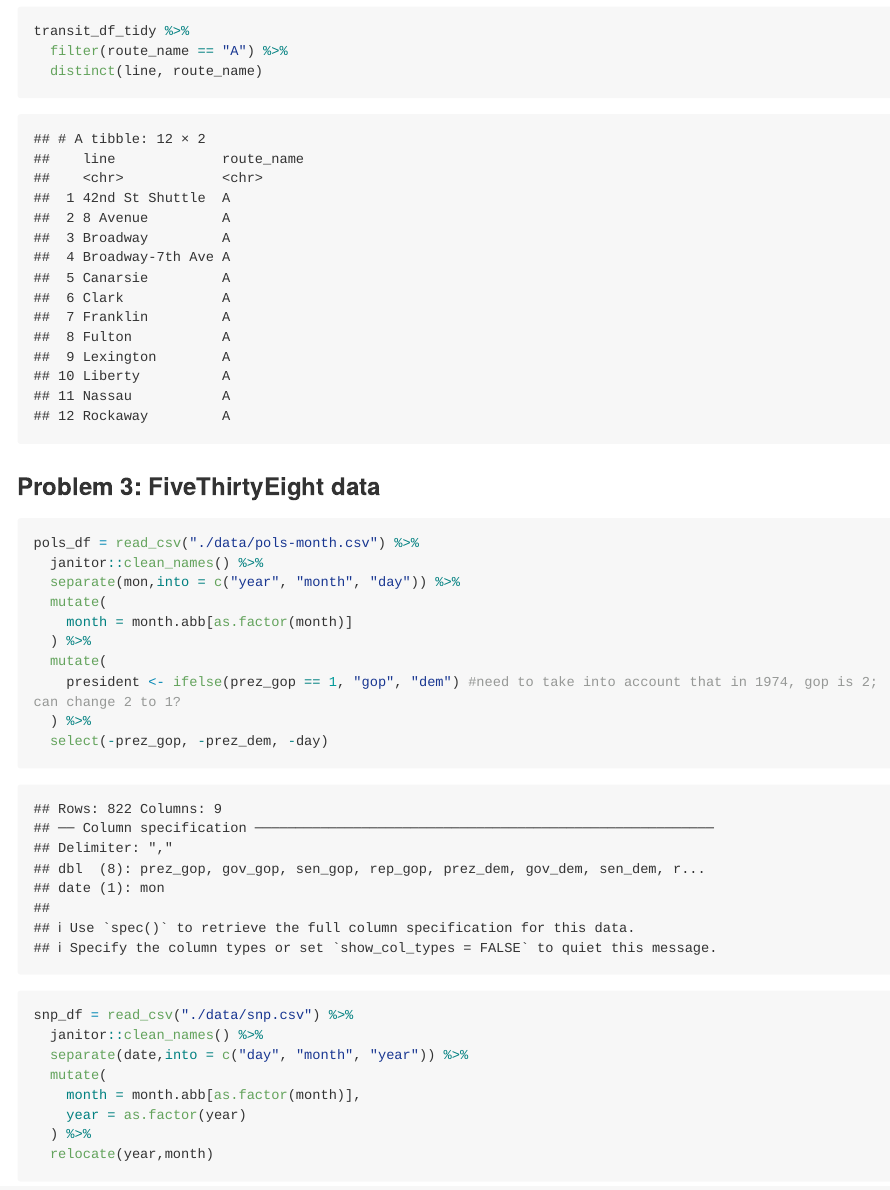
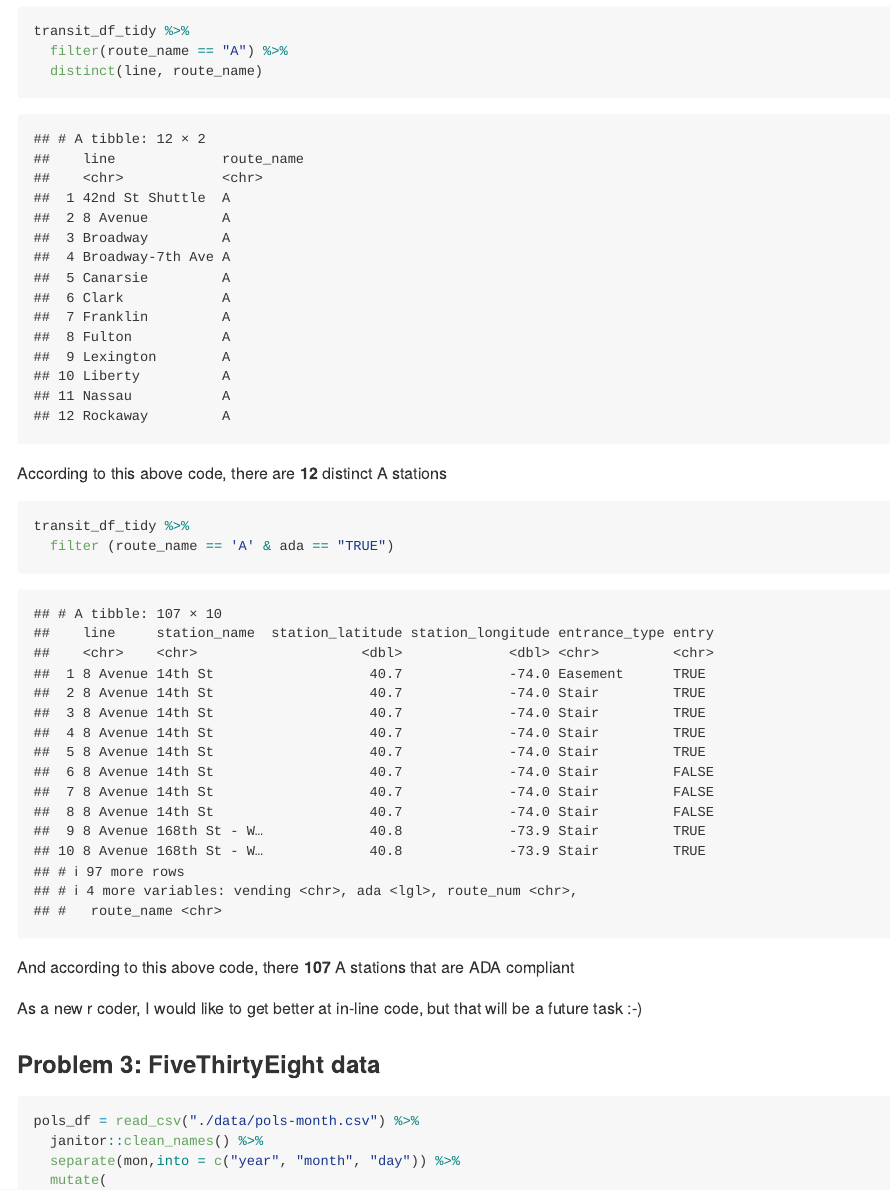
Before and after one commit to mggn/p8105_hw2_mgg2153, an R Markdown document (p8105_hw2_mgg2153.Rmd): the page in a window 1100 px wide, from 4130 px down. Rendered offline with R 4.5, knitr and Pandoc, with nearby package versions; long lines of code are wrapped; column names are cleaned by a stand-in for the janitor package.

````diff
--- a/p8105_hw2_mgg2153.Rmd
+++ b/p8105_hw2_mgg2153.Rmd
@@ -111,6 +111,17 @@
   distinct(line, route_name)
 ```
 
+According to this above code, there are **12** distinct A stations
+
+```{r}
+transit_df_tidy %>%
+  filter (route_name == 'A' & ada == "TRUE")
+```
+
+And according to this above code, there **107** A stations that are ADA compliant
+
+As a new r coder, I would like to get better at in-line code, but that will be a
+future task :-)
 
 ### Problem 3: FiveThirtyEight data
 
````
Also changed, not shown: data/Trash-Wheel-Collection-Totals-8-6-19.xlsx (added).
